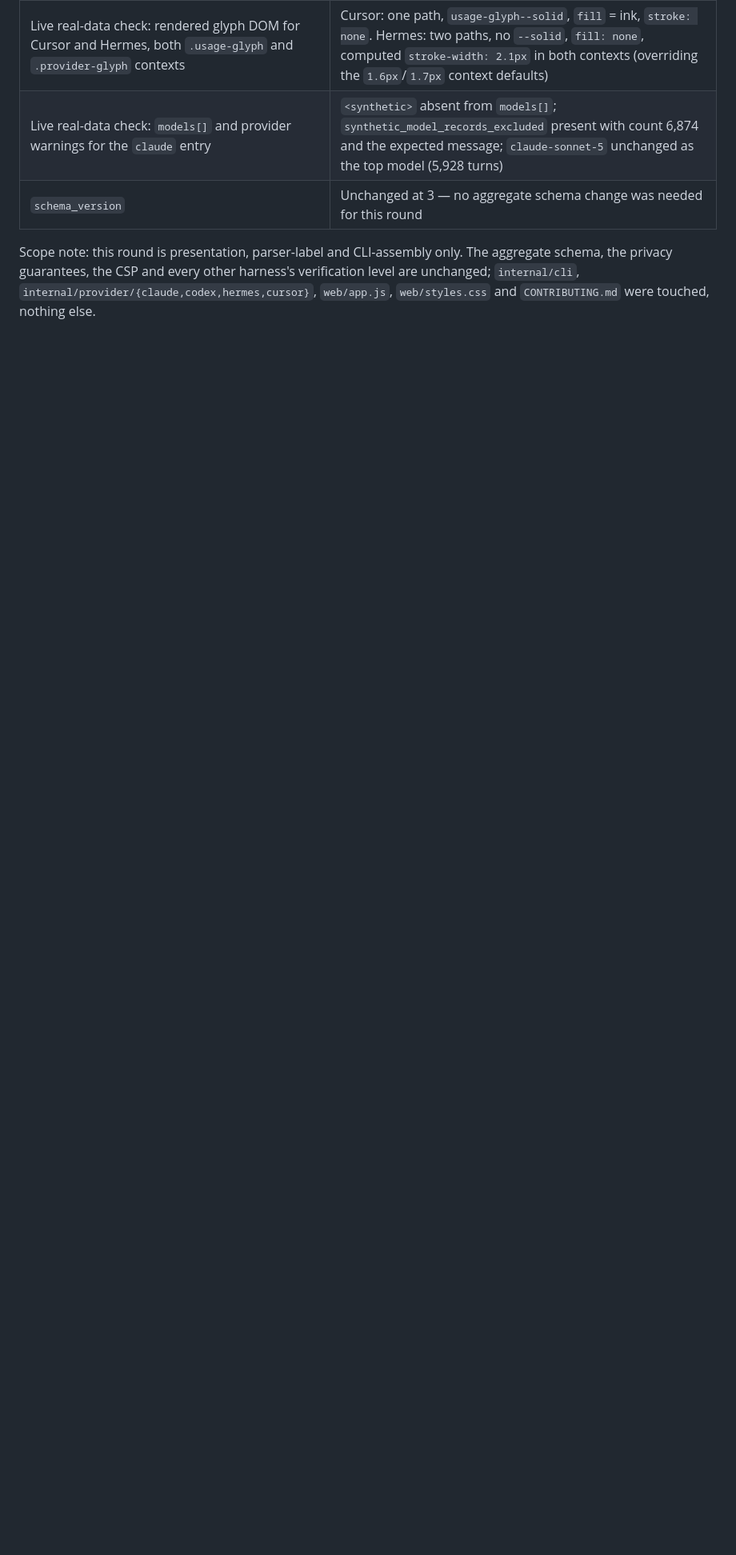
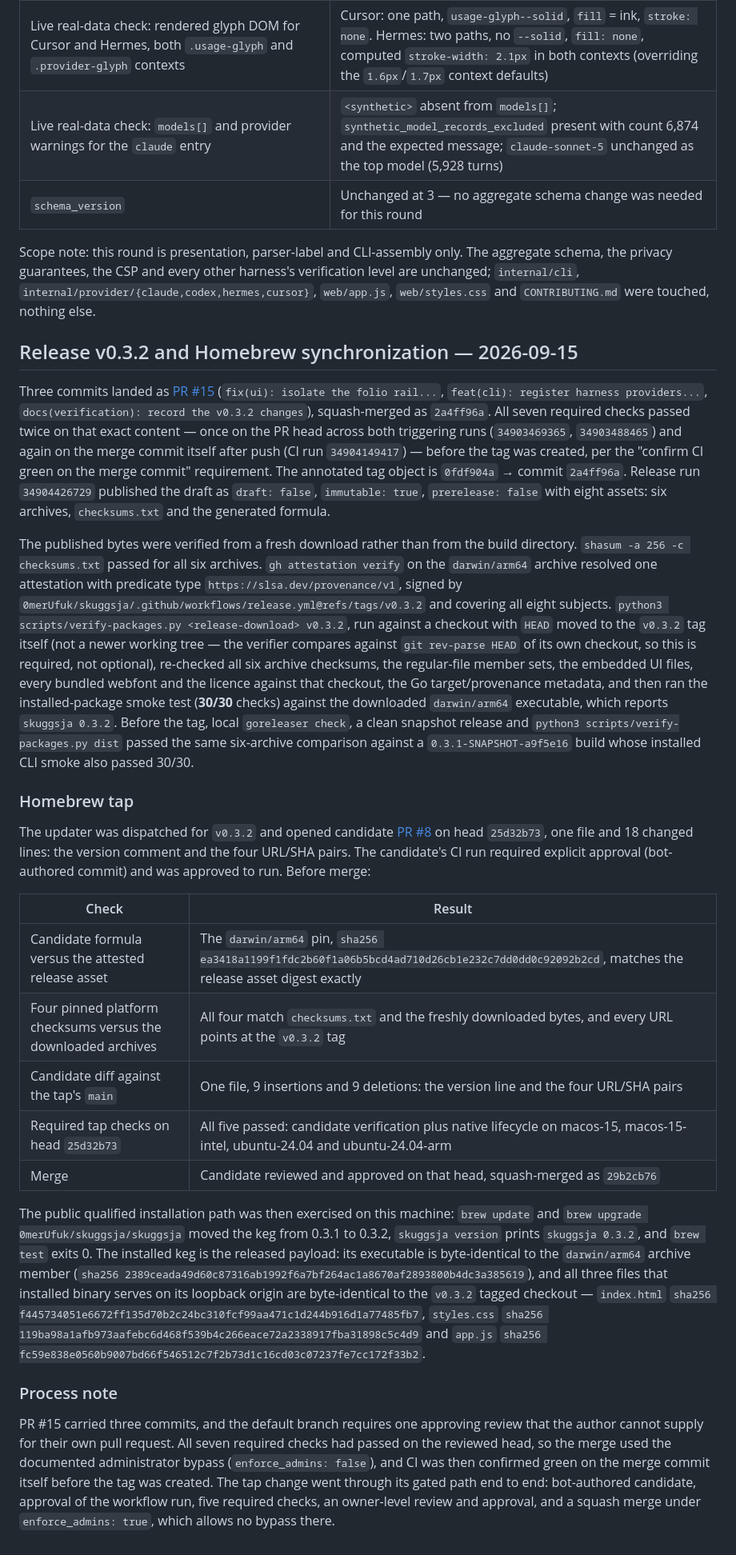
Before and after one commit to 0merUfuk/skuggsja, a Markdown page: VERIFICATION.md, the part around the change. Shown at 80% size. Rendered like a GitHub page; blank space fills up the shorter version.

Commit message:
docs(verification): record the v0.3.2 release and Homebrew sync (#16)
All 7 required checks passed on the reviewed head. Merged via the documented administrator bypass for this self-authored PR; the required review is the only unmet condition.

🤖 Generated with [Claude Code](https://claude.com/claude-code)

```diff
--- a/VERIFICATION.md
+++ b/VERIFICATION.md
@@ -1028,3 +1028,63 @@ Scope note: this round is presentation, parser-label and CLI-assembly only. The
 privacy guarantees, the CSP and every other harness's verification level are unchanged; `internal/cli`,
 `internal/provider/{claude,codex,hermes,cursor}`, `web/app.js`, `web/styles.css` and `CONTRIBUTING.md`
 were touched, nothing else.
+
+## Release v0.3.2 and Homebrew synchronization — 2026-09-15
+
+Three commits landed as [PR #15](https://github.com/0merUfuk/skuggsja/pull/15)
+(`fix(ui): isolate the folio rail...`, `feat(cli): register harness providers...`,
+`docs(verification): record the v0.3.2 changes`), squash-merged as `2a4ff96a`. All seven required checks
+passed twice on that exact content — once on the PR head across both triggering runs (`34903469365`,
+`34903488465`) and again on the merge commit itself after push (CI run `34904149417`) — before the tag
+was created, per the "confirm CI green on the merge commit" requirement. The annotated tag object is
+`0fdf904a` → commit `2a4ff96a`. Release run `34904426729` published the draft as `draft: false`,
+`immutable: true`, `prerelease: false` with eight assets: six archives, `checksums.txt` and the generated
+formula.
+
+The published bytes were verified from a fresh download rather than from the build directory.
+`shasum -a 256 -c checksums.txt` passed for all six archives. `gh attestation verify` on the
+`darwin/arm64` archive resolved one attestation with predicate type `https://slsa.dev/provenance/v1`,
+signed by `0merUfuk/skuggsja/.github/workflows/release.yml@refs/tags/v0.3.2` and covering all eight
+subjects. `python3 scripts/verify-packages.py <release-download> v0.3.2`, run against a checkout with
+`HEAD` moved to the `v0.3.2` tag itself (not a newer working tree — the verifier compares against
+`git rev-parse HEAD` of its own checkout, so this is required, not optional), re-checked all six archive
+checksums, the regular-file member sets, the embedded UI files, every bundled webfont and the licence
+against that checkout, the Go target/provenance metadata, and then ran the installed-package smoke test
+(**30/30** checks) against the downloaded `darwin/arm64` executable, which reports `skuggsja 0.3.2`.
+Before the tag, local `goreleaser check`, a clean snapshot release and
+`python3 scripts/verify-packages.py dist` passed the same six-archive comparison against a
+`0.3.1-SNAPSHOT-a9f5e16` build whose installed CLI smoke also passed 30/30.
+
+### Homebrew tap
+
+The updater was dispatched for `v0.3.2` and opened candidate
+[PR #8](https://github.com/0merUfuk/homebrew-skuggsja/pull/8) on head `25d32b73`, one file and 18
+changed lines: the version comment and the four URL/SHA pairs. The candidate's CI run required explicit
+approval (bot-authored commit) and was approved to run. Before merge:
+
+| Check | Result |
+| --- | --- |
+| Candidate formula versus the attested release asset | The `darwin/arm64` pin, `sha256 ea3418a1199f1fdc2b60f1a06b5bcd4ad710d26cb1e232c7dd0dd0c92092b2cd`, matches the release asset digest exactly |
+| Four pinned platform checksums versus the downloaded archives | All four match `checksums.txt` and the freshly downloaded bytes, and every URL points at the `v0.3.2` tag |
+| Candidate diff against the tap's `main` | One file, 9 insertions and 9 deletions: the version line and the four URL/SHA pairs |
+| Required tap checks on head `25d32b73` | All five passed: candidate verification plus native lifecycle on macos-15, macos-15-intel, ubuntu-24.04 and ubuntu-24.04-arm |
+| Merge | Candidate reviewed and approved on that head, squash-merged as `29b2cb76` |
+
+The public qualified installation path was then exercised on this machine: `brew update` and
+`brew upgrade 0merUfuk/skuggsja/skuggsja` moved the keg from 0.3.1 to 0.3.2, `skuggsja version` prints
+`skuggsja 0.3.2`, and `brew test` exits 0. The installed keg is the released payload: its executable is
+byte-identical to the `darwin/arm64` archive member
+(`sha256 2389ceada49d60c87316ab1992f6a7bf264ac1a8670af2893800b4dc3a385619`), and all three files that
+installed binary serves on its loopback origin are byte-identical to the `v0.3.2` tagged checkout —
+`index.html` `sha256 f445734051e6672ff135d70b2c24bc310fcf99aa471c1d244b916d1a77485fb7`, `styles.css`
+`sha256 119ba98a1afb973aafebc6d468f539b4c266eace72a2338917fba31898c5c4d9` and `app.js`
+`sha256 fc59e838e0560b9007bd66f546512c7f2b73d1c16cd03c07237fe7cc172f33b2`.
+
+### Process note
+
+PR #15 carried three commits, and the default branch requires one approving review that the author
+cannot supply for their own pull request. All seven required checks had passed on the reviewed head, so
+the merge used the documented administrator bypass (`enforce_admins: false`), and CI was then confirmed
+green on the merge commit itself before the tag was created. The tap change went through its gated path
+end to end: bot-authored candidate, approval of the workflow run, five required checks, an owner-level
+review and approval, and a squash merge under `enforce_admins: true`, which allows no bypass there.
```
